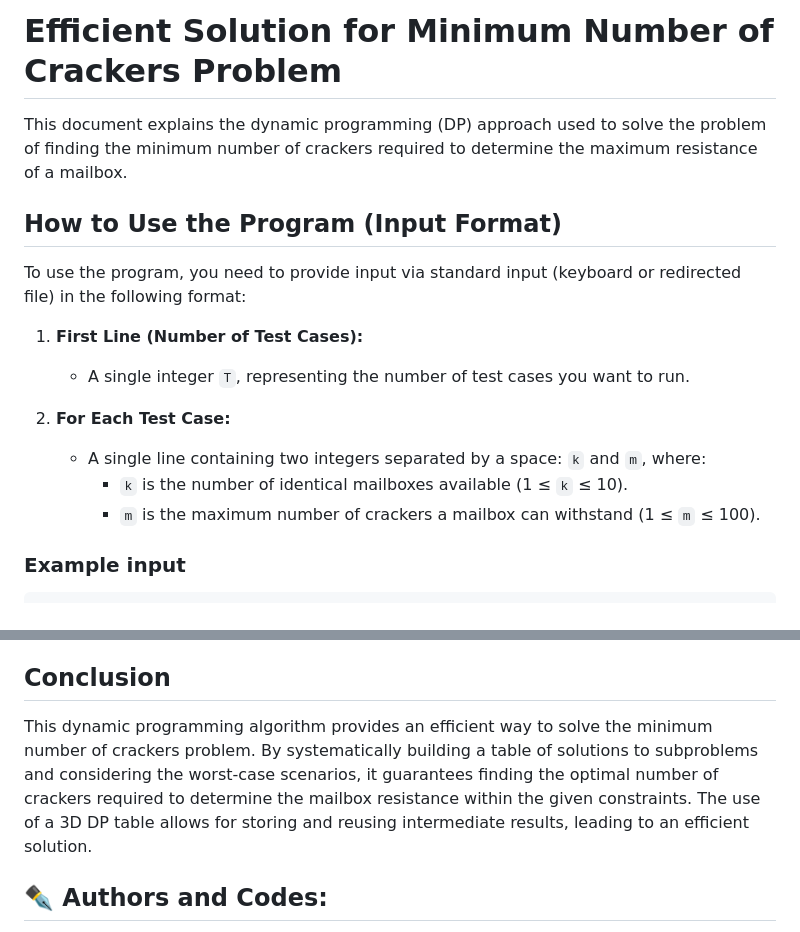
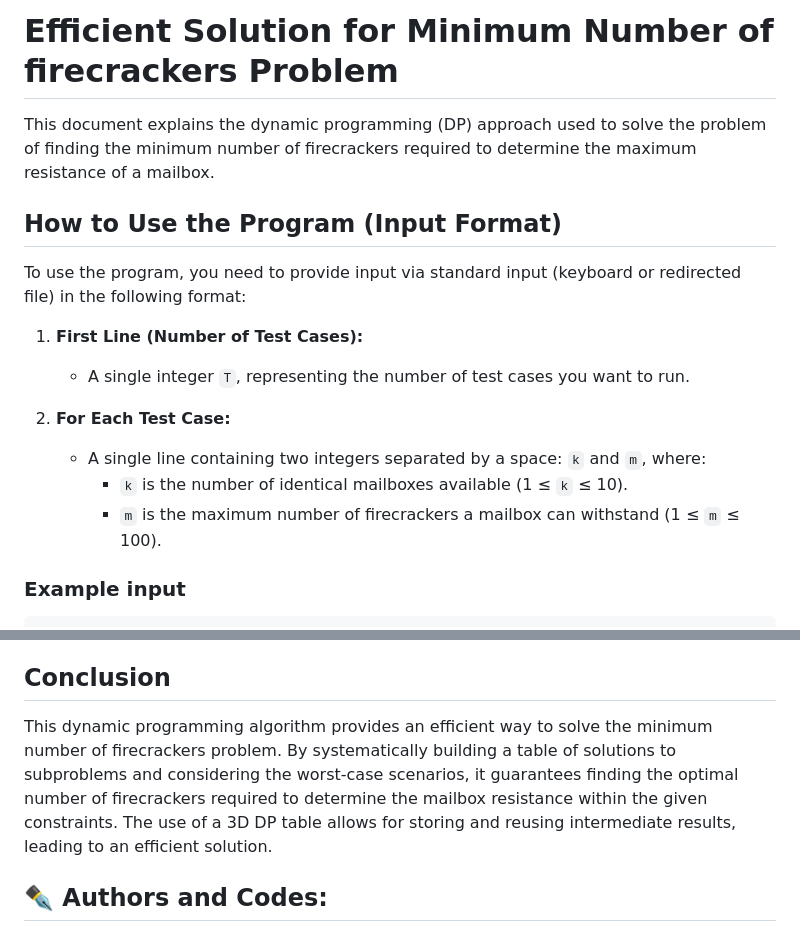
Before and after one commit to Andrescpyo/computer_science1, a Markdown page: Mailboxes/README.md, 2 parts joined by grey strips. GitHub-like rendering.

````diff
--- a/Mailboxes/README.md
+++ b/Mailboxes/README.md
@@ -1,6 +1,6 @@
-# Efficient Solution for Minimum Number of Crackers Problem
+# Efficient Solution for Minimum Number of firecrackers Problem
 
-This document explains the dynamic programming (DP) approach used to solve the problem of finding the minimum number of crackers required to determine the maximum resistance of a mailbox.
+This document explains the dynamic programming (DP) approach used to solve the problem of finding the minimum number of firecrackers required to determine the maximum resistance of a mailbox.
 
 ## How to Use the Program (Input Format)
 
@@ -12,7 +12,7 @@ To use the program, you need to provide input via standard input (keyboard or re
 2.  **For Each Test Case:**
     - A single line containing two integers separated by a space: `k` and `m`, where:
         - `k` is the number of identical mailboxes available (1 ≤ `k` ≤ 10).
-        - `m` is the maximum number of crackers a mailbox can withstand (1 ≤ `m` ≤ 100).
+        - `m` is the maximum number of firecrackers a mailbox can withstand (1 ≤ `m` ≤ 100).
 
 ### Example input
 ```
@@ -87,7 +87,7 @@ The code is structured with a main block that handles input and output, and the
 
 ## Conclusion
 
-This dynamic programming algorithm provides an efficient way to solve the minimum number of crackers problem. By systematically building a table of solutions to subproblems and considering the worst-case scenarios, it guarantees finding the optimal number of crackers required to determine the mailbox resistance within the given constraints. The use of a 3D DP table allows for storing and reusing intermediate results, leading to an efficient solution.
+This dynamic programming algorithm provides an efficient way to solve the minimum number of firecrackers problem. By systematically building a table of solutions to subproblems and considering the worst-case scenarios, it guarantees finding the optimal number of firecrackers required to determine the mailbox resistance within the given constraints. The use of a 3D DP table allows for storing and reusing intermediate results, leading to an efficient solution.
 
 ## ✒️ Authors and Codes:
 
````
Also changed, not shown: other parts of Mailboxes/README.md (+12 -12 lines).
